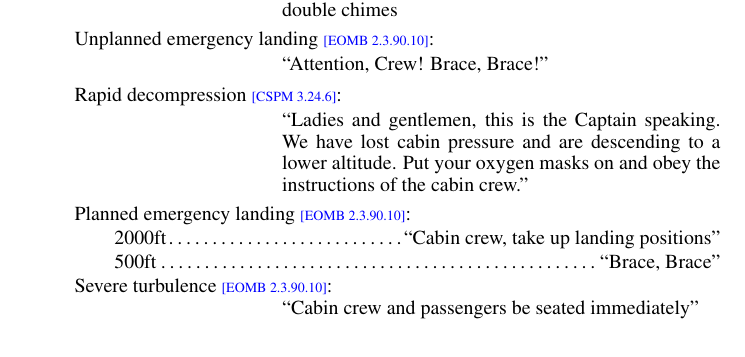
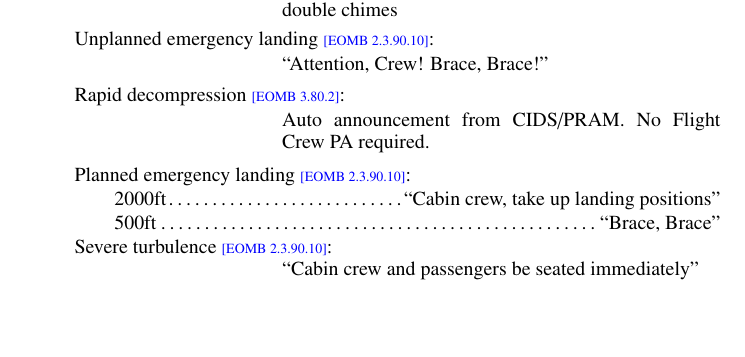
Before and after one commit to JonHurst/airbus-technical, a LaTeX document (numbers.tex): part of page 16 of 23, cut so that both start at the same text. Compiled offline with pdfLaTeX.

Commit message:
Removed rapid decompression PA

```diff
--- a/numbers.tex
+++ b/numbers.tex
@@ -627,10 +627,8 @@ agl
   \pitem{``Senior cabin crew member to the interphone'' or 3 double chimes}
 \item Unplanned emergency landing  \ref{EOMB 2.3.90.10}:
   \pitem{``Attention, Crew! Brace, Brace!''}
-\item Rapid decompression \ref{CSPM 3.24.6}:
-  \pitem{``Ladies and gentlemen, this is the Captain speaking. We have
-  lost cabin pressure and are descending to a lower altitude. Put your
-  oxygen masks on and obey the instructions of the cabin crew.''}
+\item Rapid decompression \ref{EOMB 3.80.2}:
+  \pitem{Auto announcement from CIDS/PRAM. No Flight Crew PA required.}
 \item Planned emergency landing  \ref{EOMB 2.3.90.10}:
   \iitem 2000ft\dotfill ``Cabin crew, take up landing positions''
   \iitem 500ft\dotfill ``Brace, Brace''
```
